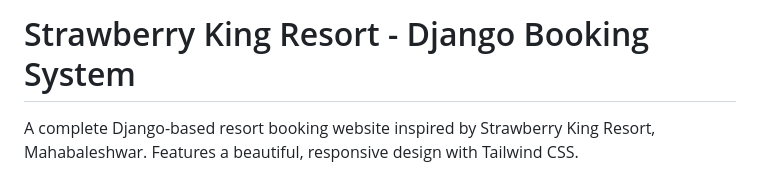
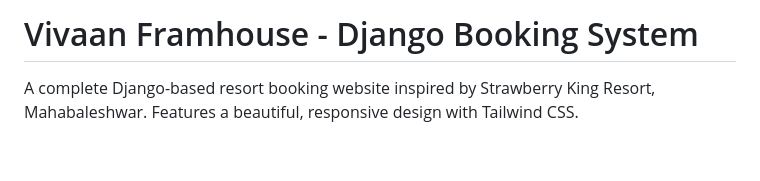
Before and after one commit to Anusha-muraboina/vivaan_formhouse, a Markdown page: README.md, the part around the change. GitHub-like rendering; blank space fills up the shorter version.

```diff
--- a/README.md
+++ b/README.md
@@ -1,4 +1,4 @@
-# Strawberry King Resort - Django Booking System
+# Vivaan Framhouse - Django Booking System
 
 A complete Django-based resort booking website inspired by Strawberry King Resort, Mahabaleshwar. Features a beautiful, responsive design with Tailwind CSS.
 
```
